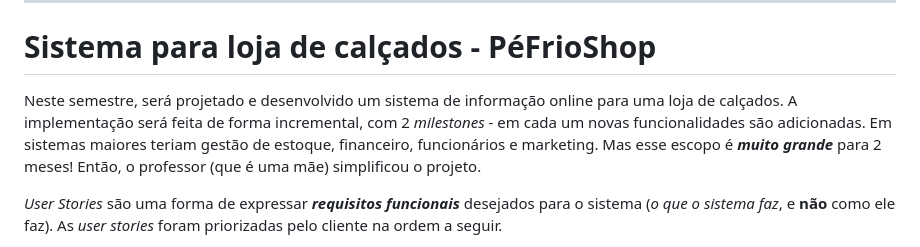
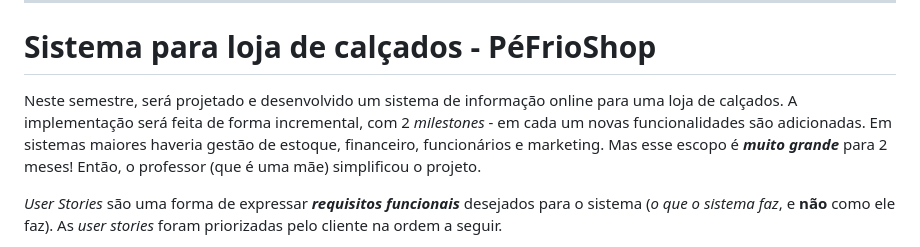
Before and after one commit to pwebufersa/pweb_2026.2_xicoArruda, a Markdown page: unidade2/projetoDaDisciplina-pweb2026.2/ProjetoProgWeb-2026.2.md, the part around the change. GitHub-like rendering.

```diff
--- a/unidade2/projetoDaDisciplina-pweb2026.2/ProjetoProgWeb-2026.2.md
+++ b/unidade2/projetoDaDisciplina-pweb2026.2/ProjetoProgWeb-2026.2.md
@@ -12,7 +12,7 @@ Bacharelado em Sistemas de Informação - **BSI** | Licenciatura em Computação
 
 # Sistema para loja de calçados - PéFrioShop
 
-Neste semestre, será projetado e desenvolvido um sistema de informação online para uma loja de calçados. A implementação será feita de forma incremental, com 2 *milestones* - em cada um novas funcionalidades são adicionadas. Em sistemas maiores teriam gestão de estoque, financeiro, funcionários e marketing. Mas esse escopo é ***muito grande*** para 2 meses! Então, o professor (que é uma mãe) simplificou o projeto.
+Neste semestre, será projetado e desenvolvido um sistema de informação online para uma loja de calçados. A implementação será feita de forma incremental, com 2 *milestones* - em cada um novas funcionalidades são adicionadas. Em sistemas maiores haveria gestão de estoque, financeiro, funcionários e marketing. Mas esse escopo é ***muito grande*** para 2 meses! Então, o professor (que é uma mãe) simplificou o projeto.
 
 *User Stories* são uma forma de expressar ***requisitos funcionais*** desejados para o sistema (*o que o sistema faz*, e **não** como ele faz). As *user stories* foram priorizadas pelo cliente na ordem a seguir.
 
```
